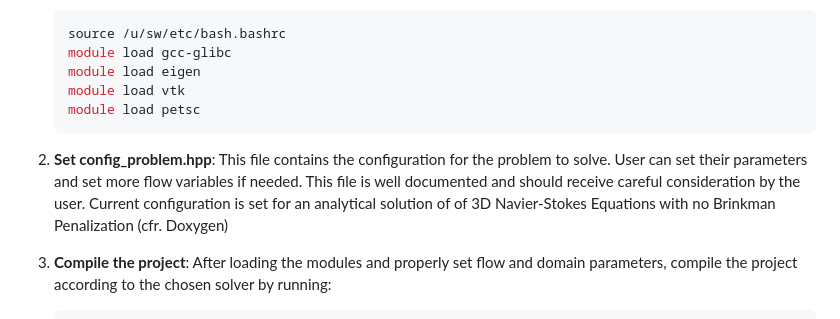
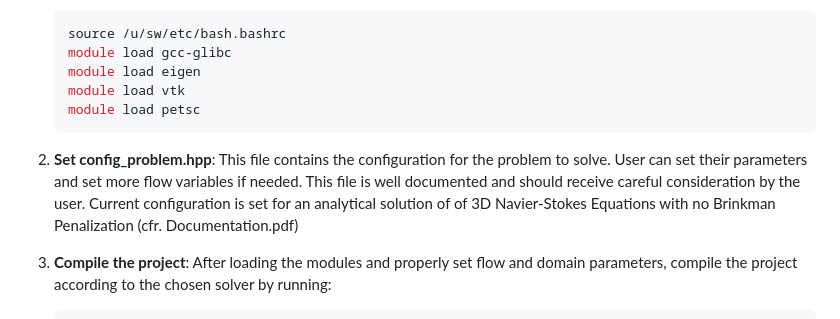
Before and after one commit to galbiatidavide/Finite-Differences-Navier-Stokes, a Markdown page: README.md, the part around the change. GitHub-like rendering.

````diff
--- a/README.md
+++ b/README.md
@@ -29,7 +29,7 @@ To compile and run the project, make sure you have the following tools and libra
    module load petsc
    ```
 
-2. **Set config_problem.hpp**: This file contains the configuration for the problem to solve. User can set their parameters and set more flow variables if needed. This file is well documented and should receive careful consideration by the user. Current configuration is set for an analytical solution of of 3D Navier-Stokes Equations with no Brinkman Penalization (cfr. Doxygen)
+2. **Set config_problem.hpp**: This file contains the configuration for the problem to solve. User can set their parameters and set more flow variables if needed. This file is well documented and should receive careful consideration by the user. Current configuration is set for an analytical solution of of 3D Navier-Stokes Equations with no Brinkman Penalization (cfr. Documentation.pdf)
 
 
 
````
